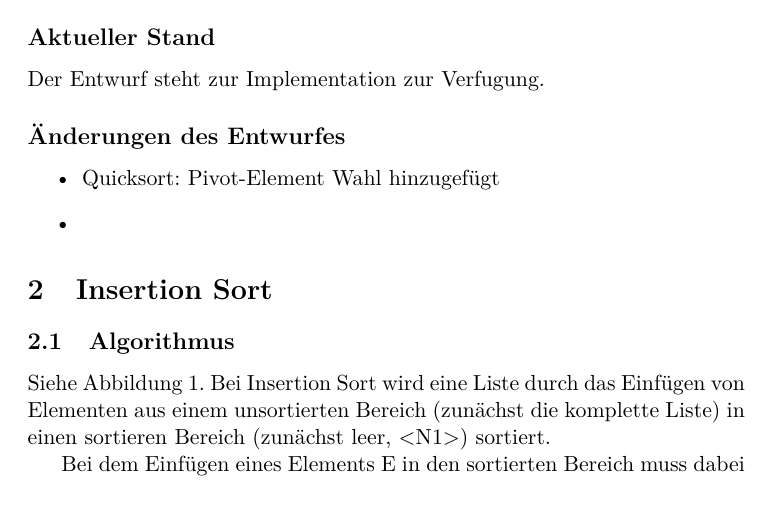
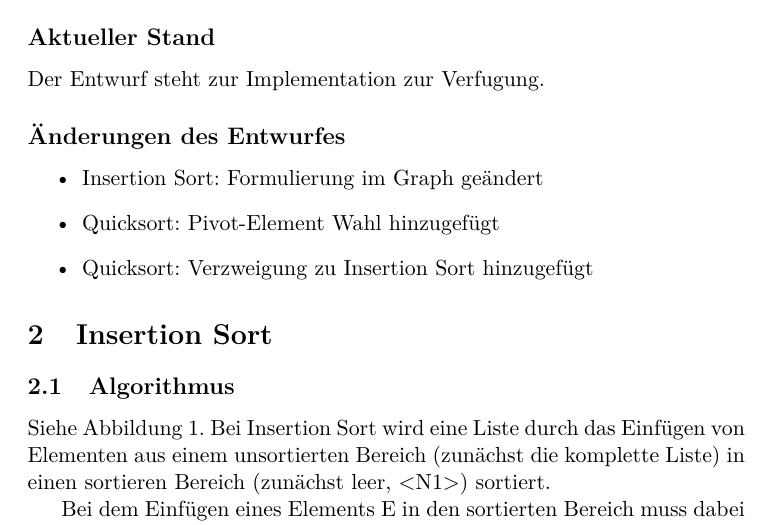
Before and after one commit to hugoppp-uni/Algorithmen-und-Datenstrukturen, a LaTeX document (doc/aufg2/entwurf/Aufgabe2.tex): part of page 2 of 9, cut so that both start at the same text. Compiled offline with pdfLaTeX.

Commit message:
Change wording in insertionSort.gv

```diff
--- a/doc/aufg2/entwurf/Aufgabe2.tex
+++ b/doc/aufg2/entwurf/Aufgabe2.tex
@@ -49,8 +49,9 @@
 
     \subsection*{Änderungen des Entwurfes}
     \begin{itemize}
+        \item Insertion Sort: Formulierung im Graph geändert
         \item Quicksort: Pivot-Element Wahl hinzugefügt
-        \item
+        \item Quicksort: Verzweigung zu Insertion Sort hinzugefügt
     \end{itemize}
 
 
```
Also changed, not shown: doc/aufg2/entwurf/InsertionS.pdf, 1 other file.
